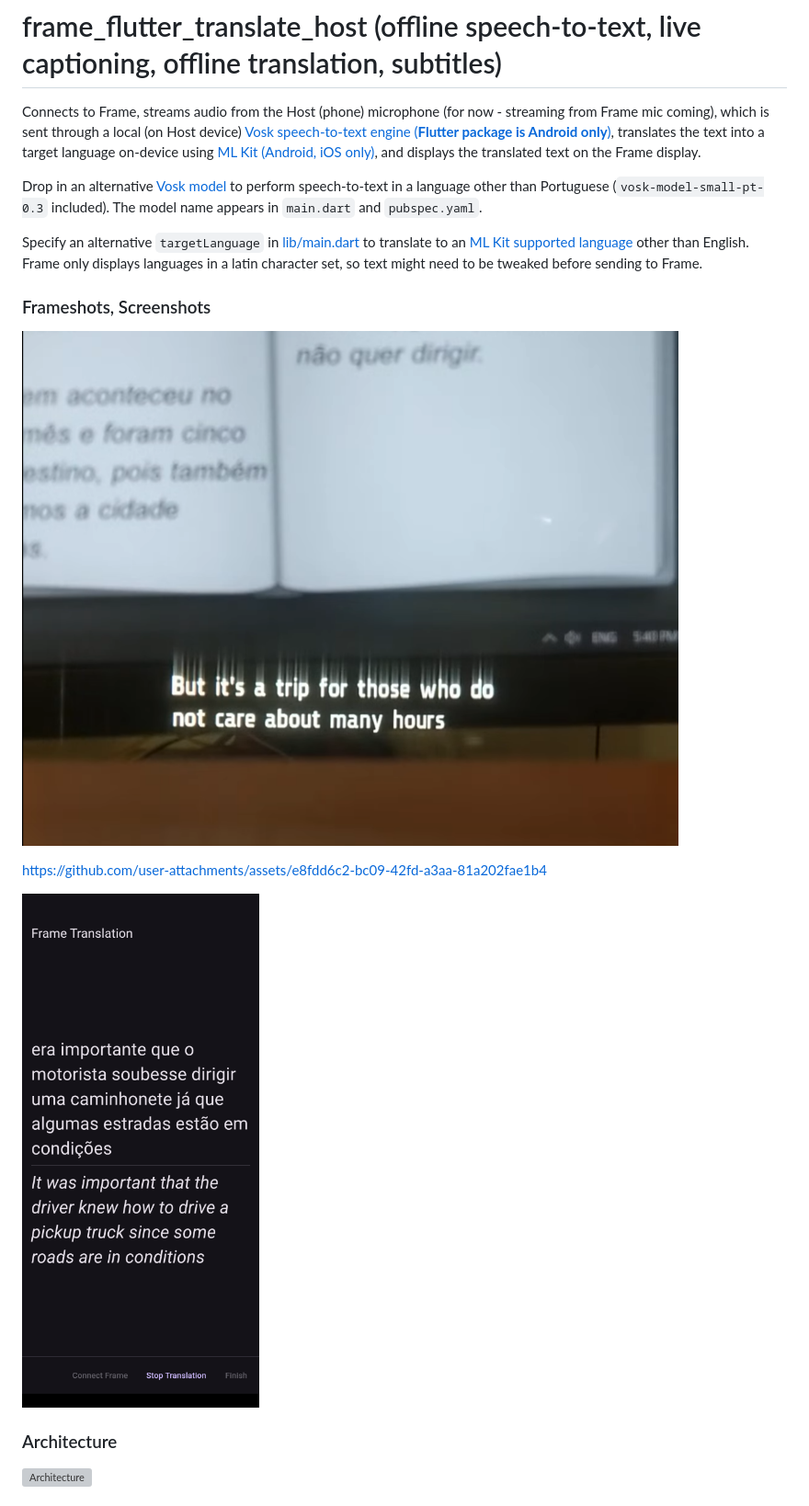
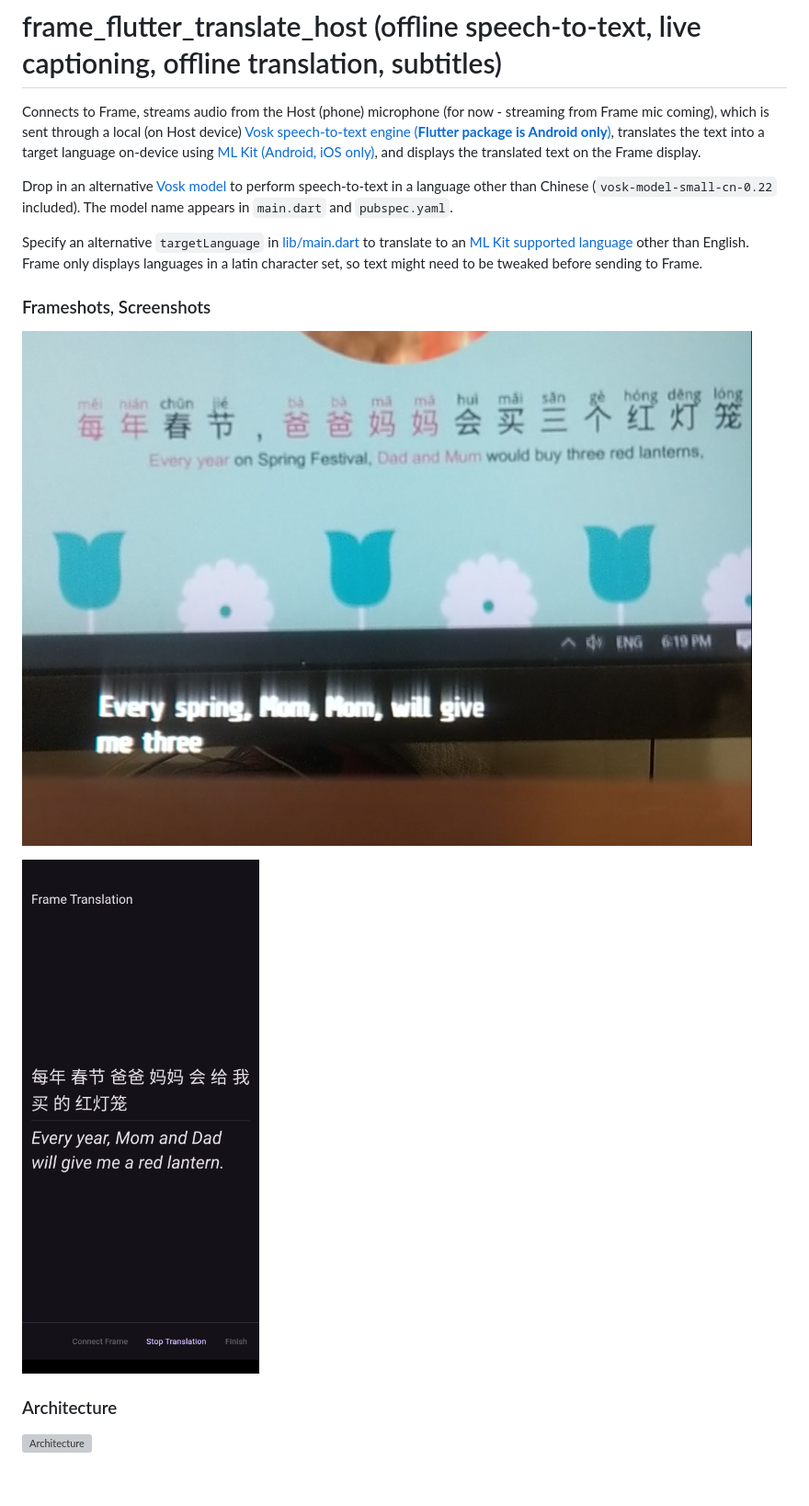
Before and after one commit to CitizenOneX/frame_flutter_translate_host, a Markdown page: README.md, the part around the change. Shown: that part at 92% size. Rendered like a GitHub page; pictures changed too: docs/frameshot1.png, docs/screenshot1.png; blank space fills up the shorter version; grey boxes are pictures that could not be loaded.

Commit message:
switched back to Chinese-English, updated README

```diff
--- a/README.md
+++ b/README.md
@@ -2,14 +2,14 @@
 
 Connects to Frame, streams audio from the Host (phone) microphone (for now - streaming from Frame mic coming), which is sent through a local (on Host device) [Vosk speech-to-text engine (**Flutter package is Android only**)](https://pub.dev/packages/vosk_flutter), translates the text into a target language on-device using [ML Kit (Android, iOS only)](https://pub.dev/packages/google_mlkit_translation), and displays the translated text on the Frame display.
 
-Drop in an alternative [Vosk model](https://alphacephei.com/vosk/models) to perform speech-to-text in a language other than Portuguese (`vosk-model-small-pt-0.3` included). The model name appears in `main.dart` and `pubspec.yaml`.
+Drop in an alternative [Vosk model](https://alphacephei.com/vosk/models) to perform speech-to-text in a language other than Chinese (`vosk-model-small-cn-0.22` included). The model name appears in `main.dart` and `pubspec.yaml`.
 
 Specify an alternative `targetLanguage` in [lib/main.dart](lib/main.dart) to translate to an [ML Kit supported language](https://developers.google.com/ml-kit/language/translation/translation-language-support) other than English. Frame only displays languages in a latin character set, so text might need to be tweaked before sending to Frame.
 
 ### Frameshots, Screenshots
 ![Frameshot1](docs/frameshot1.png)
 
-https://github.com/user-attachments/assets/e8fdd6c2-bc09-42fd-a3aa-81a202fae1b4
+
 
 ![Screenshot1](docs/screenshot1.png)
 
```
Also changed, not shown: 2 other files.
